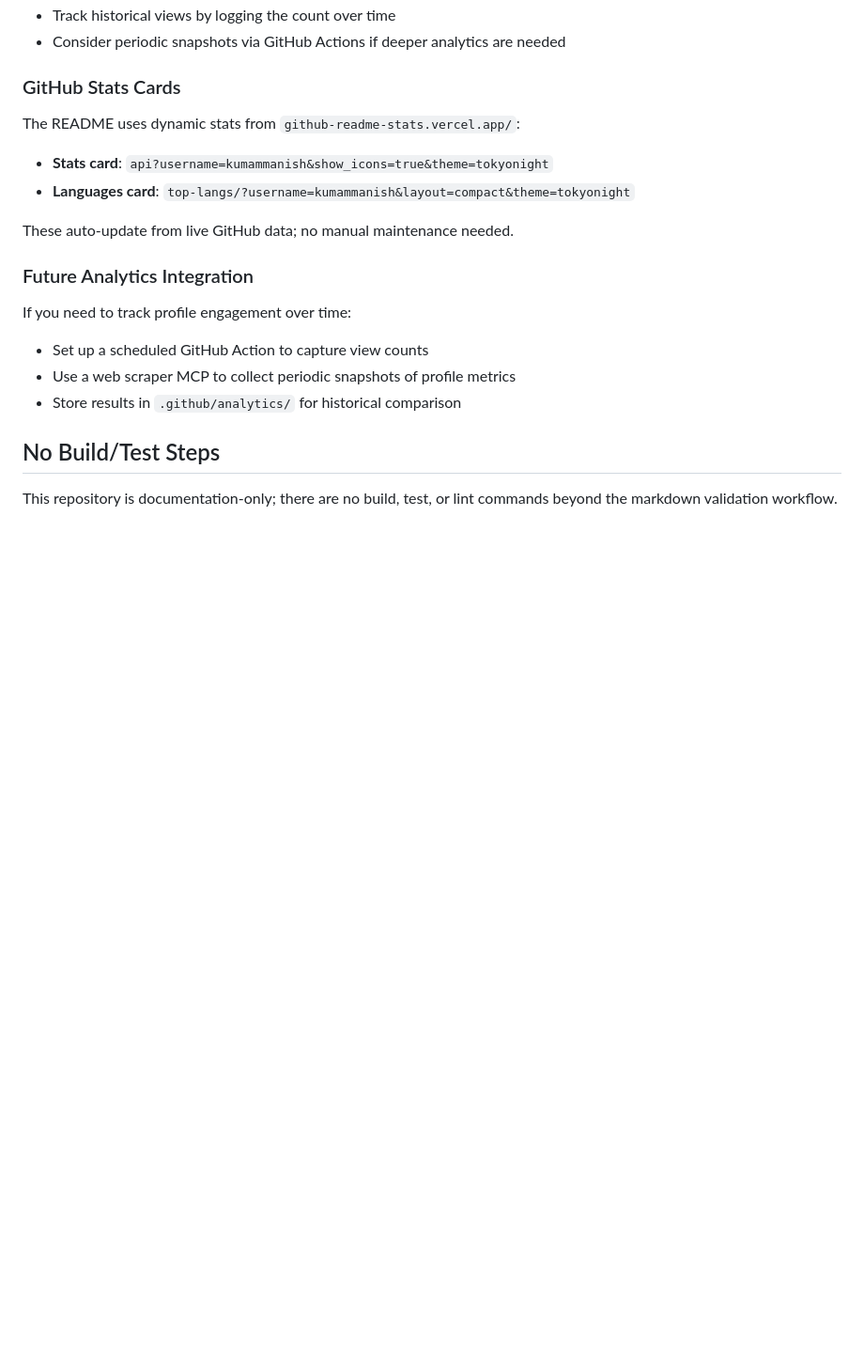
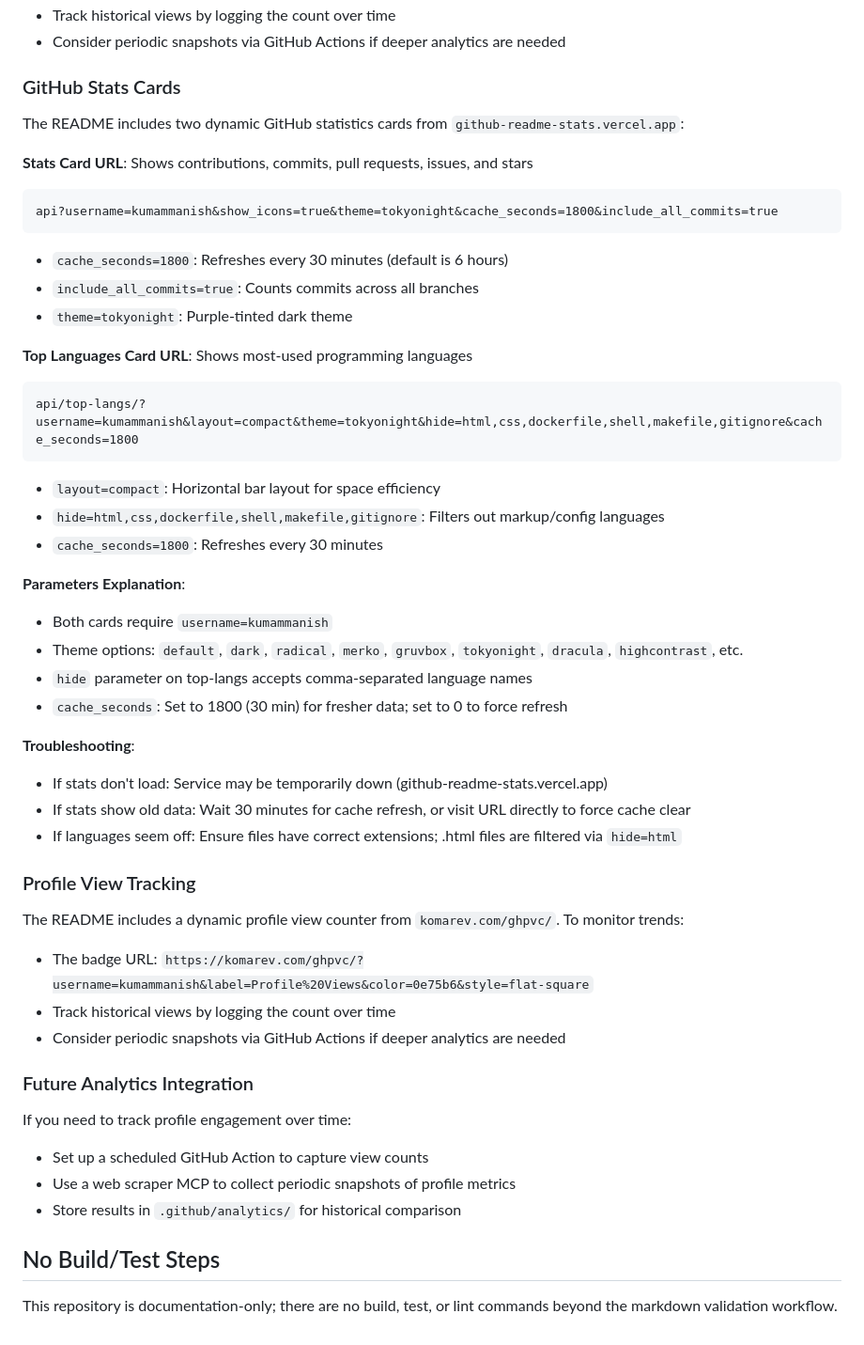
Before and after one commit to kumammanish/kumammanish, a Markdown page: .github/copilot-instructions.md, the part around the change. Shown at 94% size. GitHub-like rendering; blank space fills up the shorter version.

````diff
--- a/.github/copilot-instructions.md
+++ b/.github/copilot-instructions.md
@@ -99,11 +99,40 @@ The README includes a dynamic profile view counter from `komarev.com/ghpvc/`. To
 - Consider periodic snapshots via GitHub Actions if deeper analytics are needed
 
 ### GitHub Stats Cards
-The README uses dynamic stats from `github-readme-stats.vercel.app/`:
-- **Stats card**: `api?username=kumammanish&show_icons=true&theme=tokyonight`
-- **Languages card**: `top-langs/?username=kumammanish&layout=compact&theme=tokyonight`
+The README includes two dynamic GitHub statistics cards from `github-readme-stats.vercel.app`:
 
-These auto-update from live GitHub data; no manual maintenance needed.
+**Stats Card URL**: Shows contributions, commits, pull requests, issues, and stars
+```
+api?username=kumammanish&show_icons=true&theme=tokyonight&cache_seconds=1800&include_all_commits=true
+```
+- `cache_seconds=1800`: Refreshes every 30 minutes (default is 6 hours)
+- `include_all_commits=true`: Counts commits across all branches
+- `theme=tokyonight`: Purple-tinted dark theme
+
+**Top Languages Card URL**: Shows most-used programming languages
+```
+api/top-langs/?username=kumammanish&layout=compact&theme=tokyonight&hide=html,css,dockerfile,shell,makefile,gitignore&cache_seconds=1800
+```
+- `layout=compact`: Horizontal bar layout for space efficiency
+- `hide=html,css,dockerfile,shell,makefile,gitignore`: Filters out markup/config languages
+- `cache_seconds=1800`: Refreshes every 30 minutes
+
+**Parameters Explanation**:
+- Both cards require `username=kumammanish`
+- Theme options: `default`, `dark`, `radical`, `merko`, `gruvbox`, `tokyonight`, `dracula`, `highcontrast`, etc.
+- `hide` parameter on top-langs accepts comma-separated language names
+- `cache_seconds`: Set to 1800 (30 min) for fresher data; set to 0 to force refresh
+
+**Troubleshooting**:
+- If stats don't load: Service may be temporarily down (github-readme-stats.vercel.app)
+- If stats show old data: Wait 30 minutes for cache refresh, or visit URL directly to force cache clear
+- If languages seem off: Ensure files have correct extensions; .html files are filtered via `hide=html`
+
+### Profile View Tracking
+The README includes a dynamic profile view counter from `komarev.com/ghpvc/`. To monitor trends:
+- The badge URL: `https://komarev.com/ghpvc/?username=kumammanish&label=Profile%20Views&color=0e75b6&style=flat-square`
+- Track historical views by logging the count over time
+- Consider periodic snapshots via GitHub Actions if deeper analytics are needed
 
 ### Future Analytics Integration
 If you need to track profile engagement over time:
````
Also changed, not shown: README.md (+0 -12 lines).
